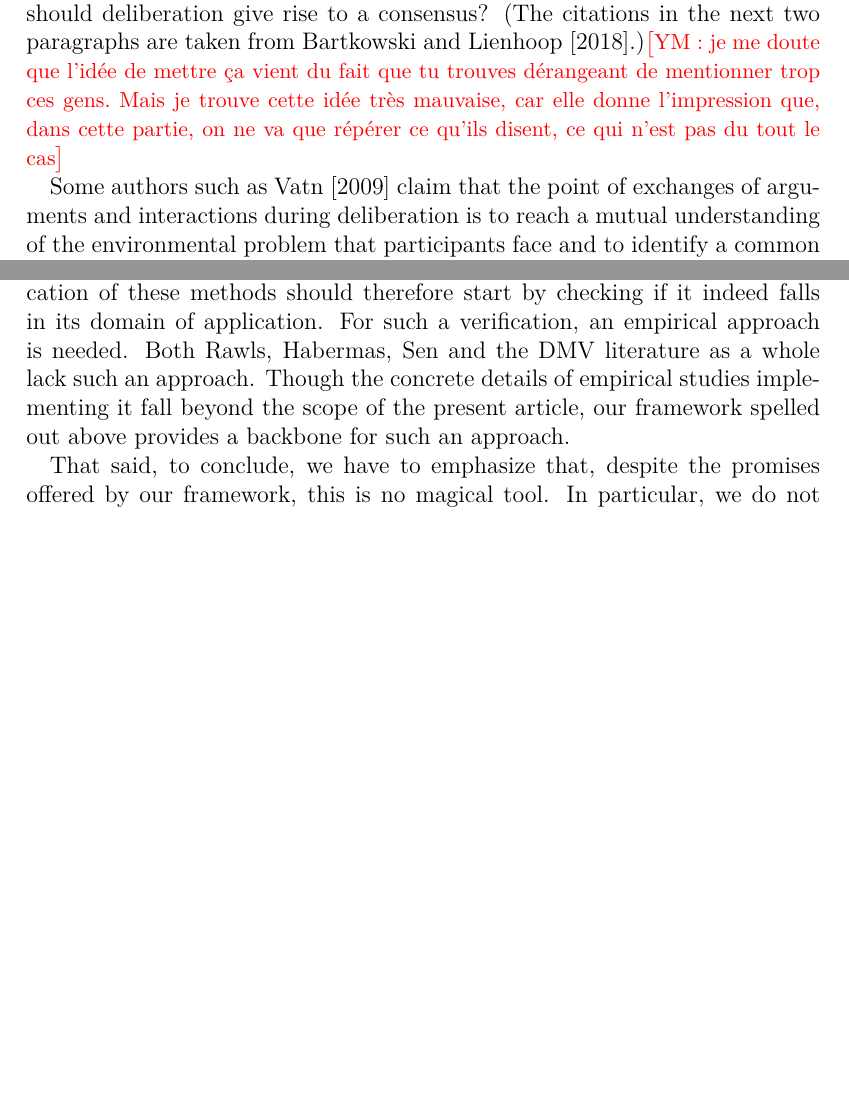
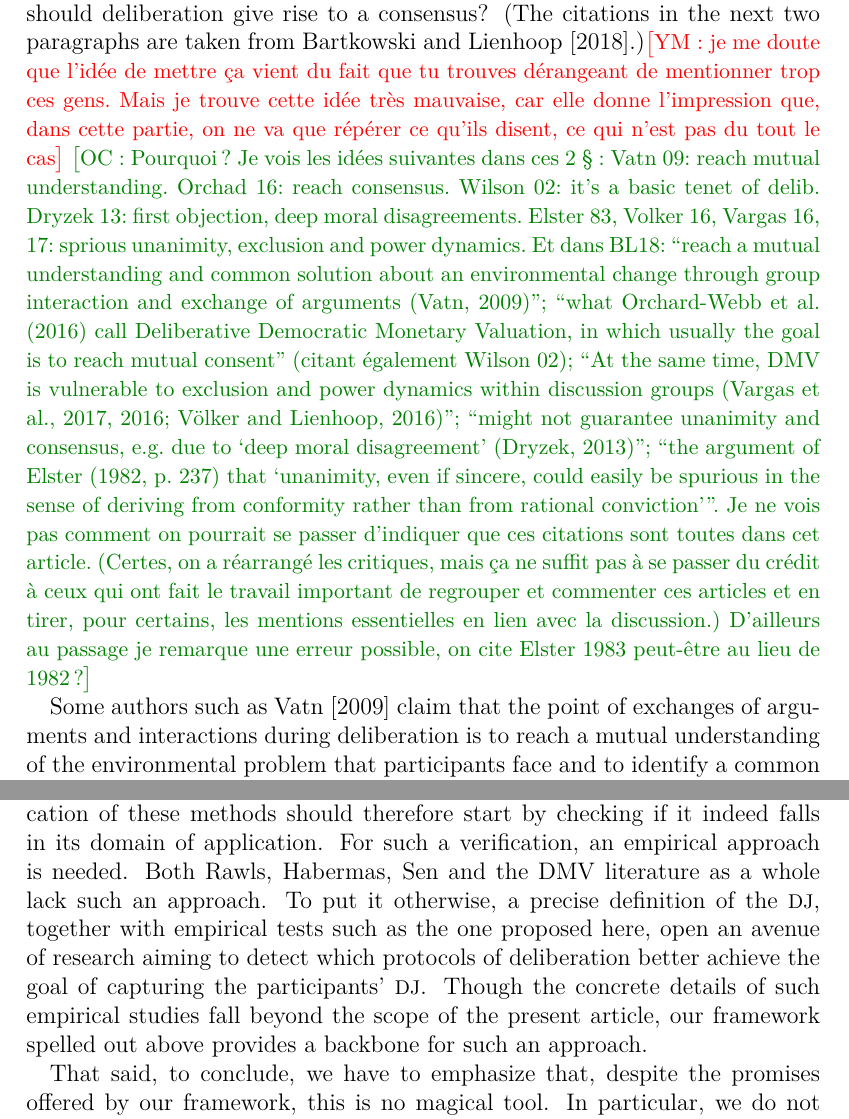
Before and after one commit to oliviercailloux/deliberation-environmental, a LaTeX paper (delibenv.tex): two parts of pages 4 and 13 of 18, joined at a grey line, cut so that both start at the same text, the shorter picture padded with empty space. Compiled offline with pdfLaTeX; a LaTeX package or settings file that is missing is left out.

Commit message:
Add + comm

```diff
--- a/delibenv.tex
+++ b/delibenv.tex
@@ -106,11 +106,11 @@ In section 4, we ponder on their philosophical meaning.
 In this first part, we explain why we claim that the current literature on the theoretical foundations of DMV, which in effect is largely limited to \citet{bartkowski_beyond_2018}'s contribution, does not convincingly tackle the \emph{aim of the deliberation} issue and the \emph{role of the analyst} issue.
 
 Authors on DMV vary in the answer they give to a very basic question: should deliberation give rise to a consensus? (The citations in the next two paragraphs are taken from \citet{bartkowski_beyond_2018}.)\commentYM{je me doute que l'idée de mettre ça vient du fait que tu trouves dérangeant de mentionner trop ces gens. Mais je trouve cette idée très mauvaise, car elle donne l'impression que, dans cette partie, on ne va que répérer ce qu'ils disent, ce qui n'est pas du tout le cas}
+\commentOCf{Pourquoi ? Je vois les idées suivantes dans ces 2 § : Vatn 09: reach mutual understanding. Orchad 16: reach consensus. Wilson 02: it’s a basic tenet of delib. Dryzek 13: first objection, deep moral disagreements. Elster 83, Volker 16, Vargas 16, 17: sprious unanimity, exclusion and power dynamics. Et dans BL18: “reach a mutual understanding and common solution about an environmental change through group interaction and exchange of arguments (Vatn, 2009)”; “what Orchard-Webb et al. (2016) call Deliberative Democratic Monetary Valuation, in which usually the goal is to reach mutual consent” (citant également Wilson 02); “At the same time, DMV is vulnerable to exclusion and power dynamics within discussion groups (Vargas et al., 2017, 2016; Völker and Lienhoop, 2016)”; “might not guarantee unanimity and consensus, e.g. due to ‘deep moral disagreement’ (Dryzek, 2013)”; “the argument of Elster (1982, p. 237) that ‘unanimity, even if sincere, could easily be spurious in the sense of deriving from conformity rather than from rational conviction’”. Je ne vois pas comment on pourrait se passer d’indiquer que ces citations sont toutes dans cet article. (Certes, on a réarrangé les critiques, mais ça ne suffit pas à se passer du crédit à ceux qui ont fait le travail important de regrouper et commenter ces articles et en tirer, pour certains, les mentions essentielles en lien avec la discussion.) D’ailleurs au passage je remarque une erreur possible, on cite Elster 1983 peut-être au lieu de 1982 ?}
 
 Some authors such as \citet{vatn_institutional_2009} claim that the point of exchanges of arguments and interactions during deliberation is to reach a mutual understanding of the environmental problem that participants face and to identify a common solution to this problem.
 This vision of the point of deliberation is endorsed by versions of DMV where the goal is to reach a consensus among all the participants in the form of a single social WTP \citep{orchard-webb_deliberative_2016}.
 
-
 The idea underlying the first kind of approach, according to which deliberation is conducive to consensus, is often presented as a basic tenet of deliberative democracy theory \citep{wilson_discourse-based_2002}.
 However, this idea is challenged by two important objections.
 The first one is that there can exist deep moral disagreements \citep{dryzek_deliberative_2013} between some people or groups, and it might prove neither possible nor even desirable to heal such disagreements.
@@ -275,7 +271,8 @@ There is therefore a crucial need to empirically inquire whether such problems o
 Like any method, DMV and other deliberative methods have a potentially restricted domain of application, and any application of these methods should therefore start by checking if it indeed falls in its domain of application.
 For such a verification, an empirical approach is needed.
 Both Rawls, Habermas, Sen and the DMV literature as a whole lack such an approach.
-Though the concrete details of empirical studies implementing it fall beyond the scope of the present article, our framework spelled out above provides a backbone for such an approach.
+To put it otherwise, a precise definition of the \ac{DJ}, together with empirical tests such as the one proposed here, open an avenue of research aiming to detect which protocols of deliberation better achieve the goal of capturing the participants’ \ac{DJ}.
+Though the concrete details of such empirical studies fall beyond the scope of the present article, our framework spelled out above provides a backbone for such an approach.
 
 That said, to conclude, we have to emphasize that, despite the promises offered by our framework, this is no magical tool.
 In particular, we do not claim that it overcomes Hume's law by providing the means to deduce ought from is.
```
Also changed, not shown: delibenv.tex (6 more changed lines).
